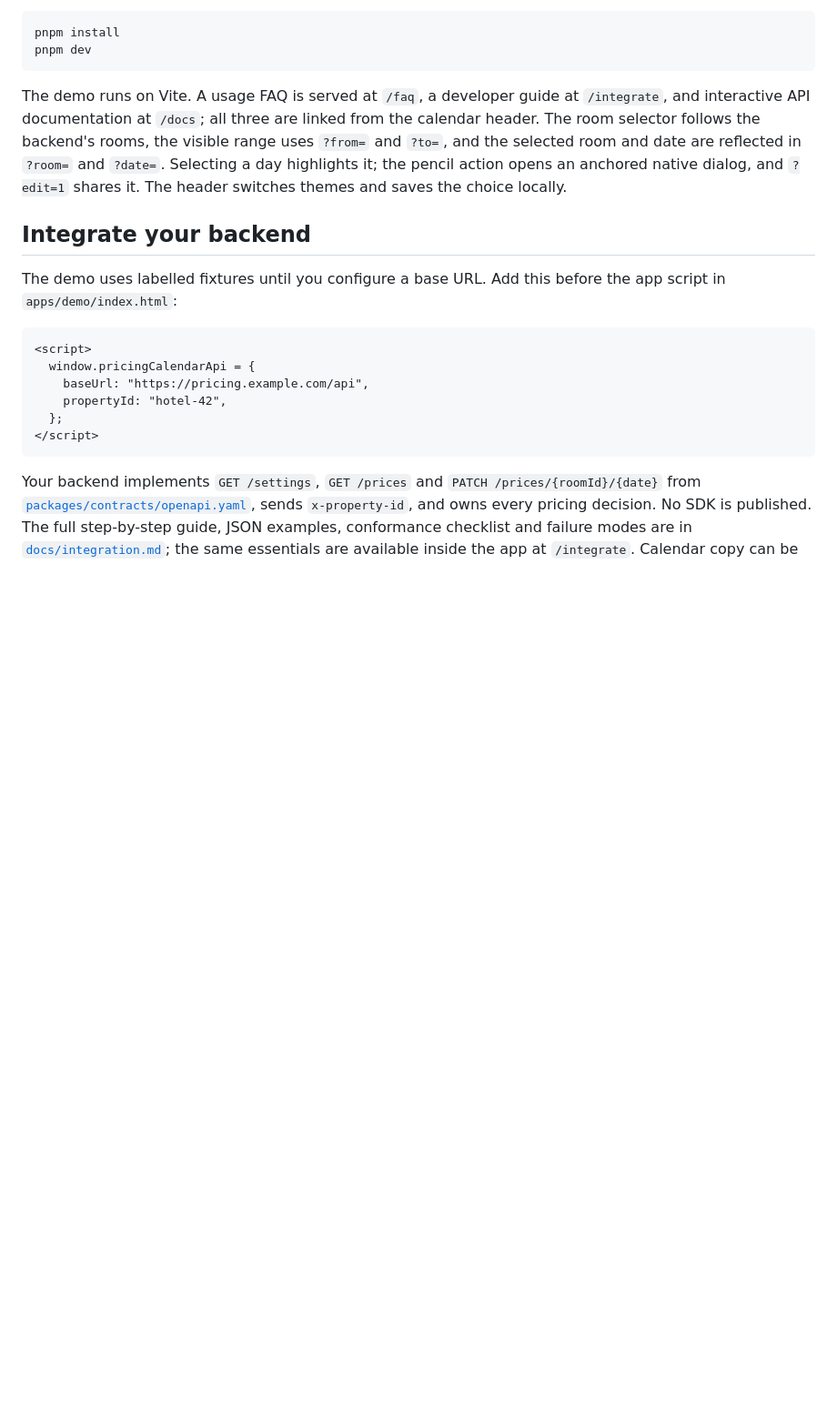
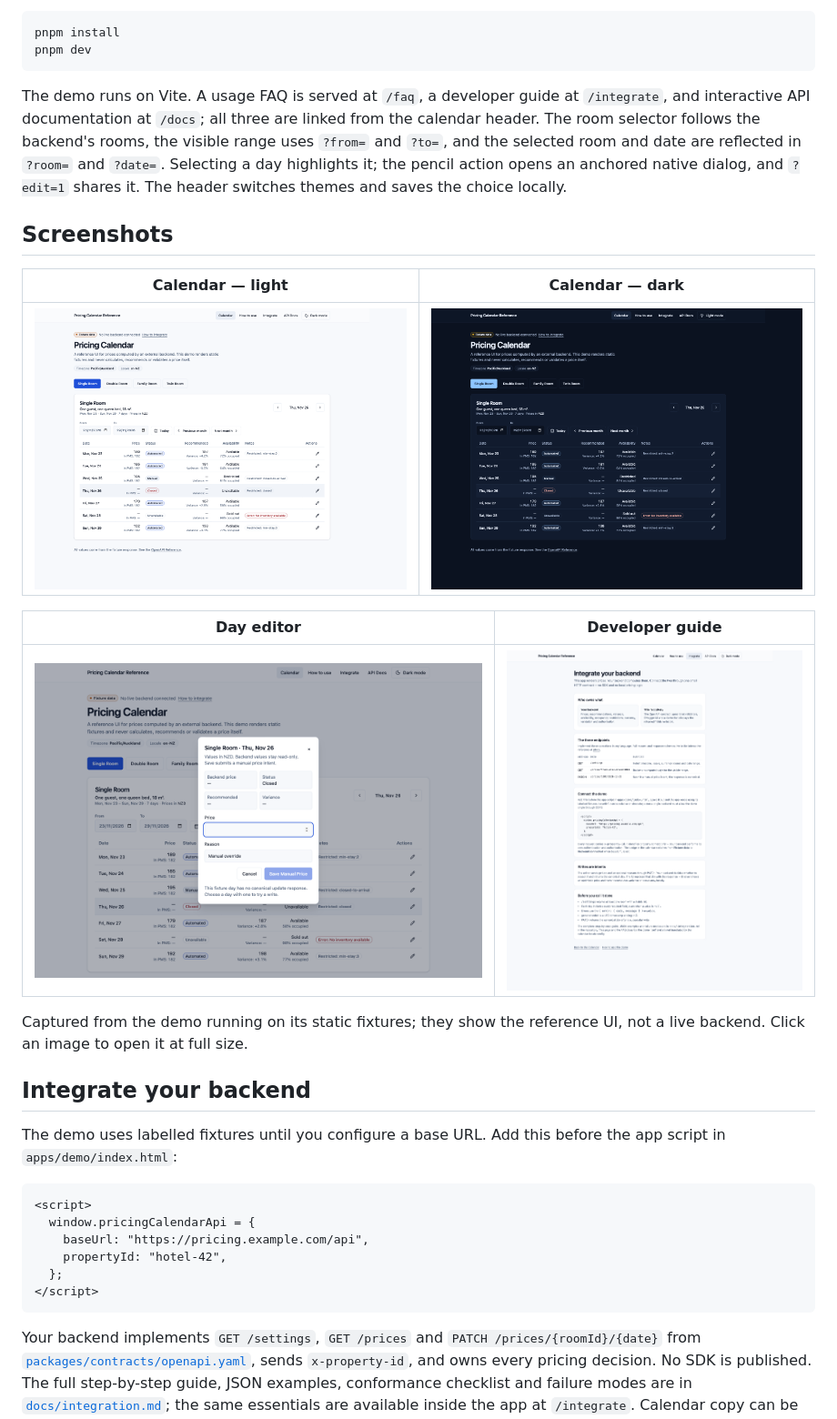
Before and after one commit to christianjtr/dynamic-pricing-calendar, a Markdown page: README.md, the part around the change. Shown at 91% size. Rendered like a GitHub page; pictures changed too: docs/screenshots/calendar-dark.png (added), docs/screenshots/calendar-light.png (added), docs/screenshots/day-editor.png (added); blank space fills up the shorter version.

Commit message:
docs: Update Memory.md and README.md to reflect completion of final integrity pass and addition of screenshots; enhance demo app documentation with visual references for improved user guidance

````diff
--- a/README.md
+++ b/README.md
@@ -41,6 +41,18 @@ pnpm dev
 ```
 
 The demo runs on Vite. A usage FAQ is served at `/faq`, a developer guide at `/integrate`, and interactive API documentation at `/docs`; all three are linked from the calendar header. The room selector follows the backend's rooms, the visible range uses `?from=` and `?to=`, and the selected room and date are reflected in `?room=` and `?date=`. Selecting a day highlights it; the pencil action opens an anchored native dialog, and `?edit=1` shares it. The header switches themes and saves the choice locally.
+
+## Screenshots
+
+| Calendar — light | Calendar — dark |
+| --- | --- |
+| [![Pricing calendar in light mode](docs/screenshots/calendar-light.png)](docs/screenshots/calendar-light.png) | [![Pricing calendar in dark mode](docs/screenshots/calendar-dark.png)](docs/screenshots/calendar-dark.png) |
+
+| Day editor | Developer guide |
+| --- | --- |
+| [![Native day editor dialog](docs/screenshots/day-editor.png)](docs/screenshots/day-editor.png) | [![In-app integration guide](docs/screenshots/integrate.png)](docs/screenshots/integrate.png) |
+
+Captured from the demo running on its static fixtures; they show the reference UI, not a live backend. Click an image to open it at full size.
 
 ## Integrate your backend
 
````
Also changed, not shown: Memory.md (+3 -2 lines).
